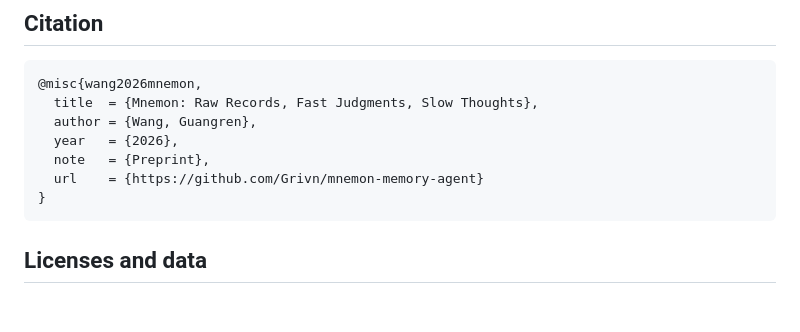
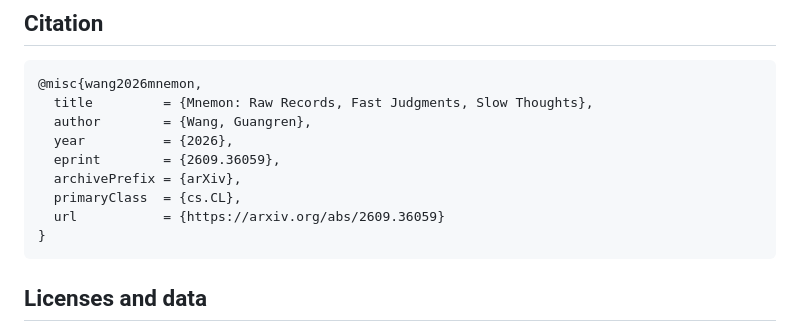
Before and after one commit to Grivn/mnemon-memory-agent, a Markdown page: README.md, the part around one of its changes. Drawn GitHub-style; blank space fills up the shorter version.

````diff
--- a/README.md
+++ b/README.md
@@ -350,11 +355,13 @@ This repository itself stays a frozen research snapshot:
 
 ```bibtex
 @misc{wang2026mnemon,
-  title  = {Mnemon: Raw Records, Fast Judgments, Slow Thoughts},
-  author = {Wang, Guangren},
-  year   = {2026},
-  note   = {Preprint},
-  url    = {https://github.com/Grivn/mnemon-memory-agent}
+  title         = {Mnemon: Raw Records, Fast Judgments, Slow Thoughts},
+  author        = {Wang, Guangren},
+  year          = {2026},
+  eprint        = {2609.36059},
+  archivePrefix = {arXiv},
+  primaryClass  = {cs.CL},
+  url           = {https://arxiv.org/abs/2609.36059}
 }
 ```
 
````
Also changed, not shown: other parts of README.md (+6 -1 lines), README.zh-CN.md (+13 -6 lines).
